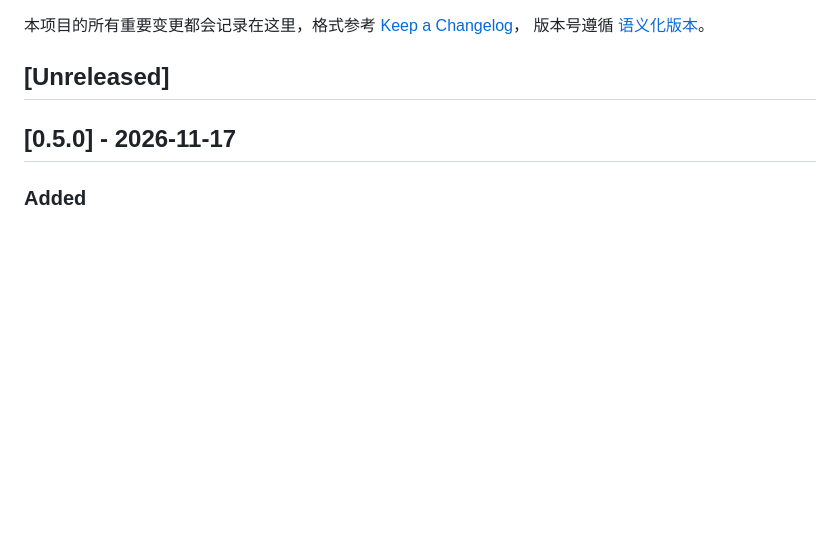
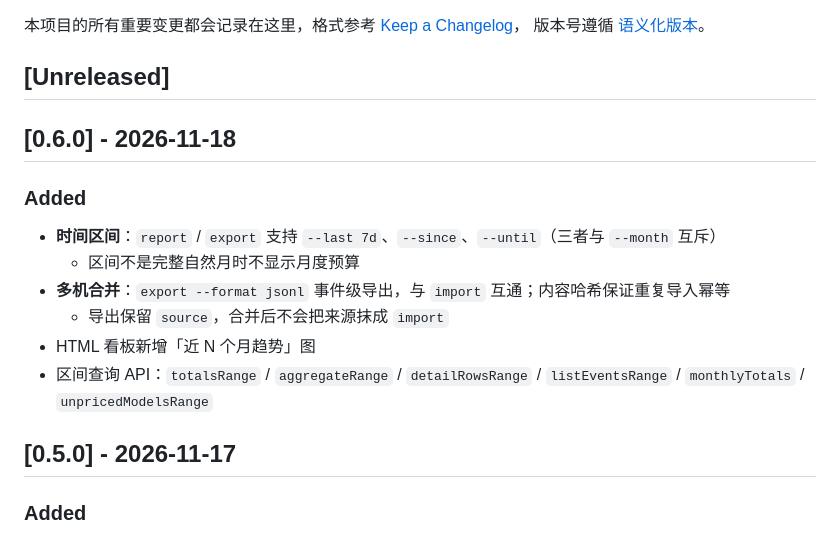
Before and after one commit to 1416459545-bot/token-ledger, a Markdown page: CHANGELOG.md, the part around the change. Rendered like a GitHub page; blank space fills up the shorter version.

```diff
--- a/CHANGELOG.md
+++ b/CHANGELOG.md
@@ -4,6 +4,17 @@
 版本号遵循 [语义化版本](https://semver.org/lang/zh-CN/)。
 
 ## [Unreleased]
+
+## [0.6.0] - 2026-11-18
+
+### Added
+
+- **时间区间**：`report` / `export` 支持 `--last 7d`、`--since`、`--until`（三者与 `--month` 互斥）
+  - 区间不是完整自然月时不显示月度预算
+- **多机合并**：`export --format jsonl` 事件级导出，与 `import` 互通；内容哈希保证重复导入幂等
+  - 导出保留 `source`，合并后不会把来源抹成 `import`
+- HTML 看板新增「近 N 个月趋势」图
+- 区间查询 API：`totalsRange` / `aggregateRange` / `detailRowsRange` / `listEventsRange` / `monthlyTotals` / `unpricedModelsRange`
 
 ## [0.5.0] - 2026-11-17
 
```
Also changed, not shown: README.md (+37 -2 lines), docs/dashboard.png, 14 other files.
